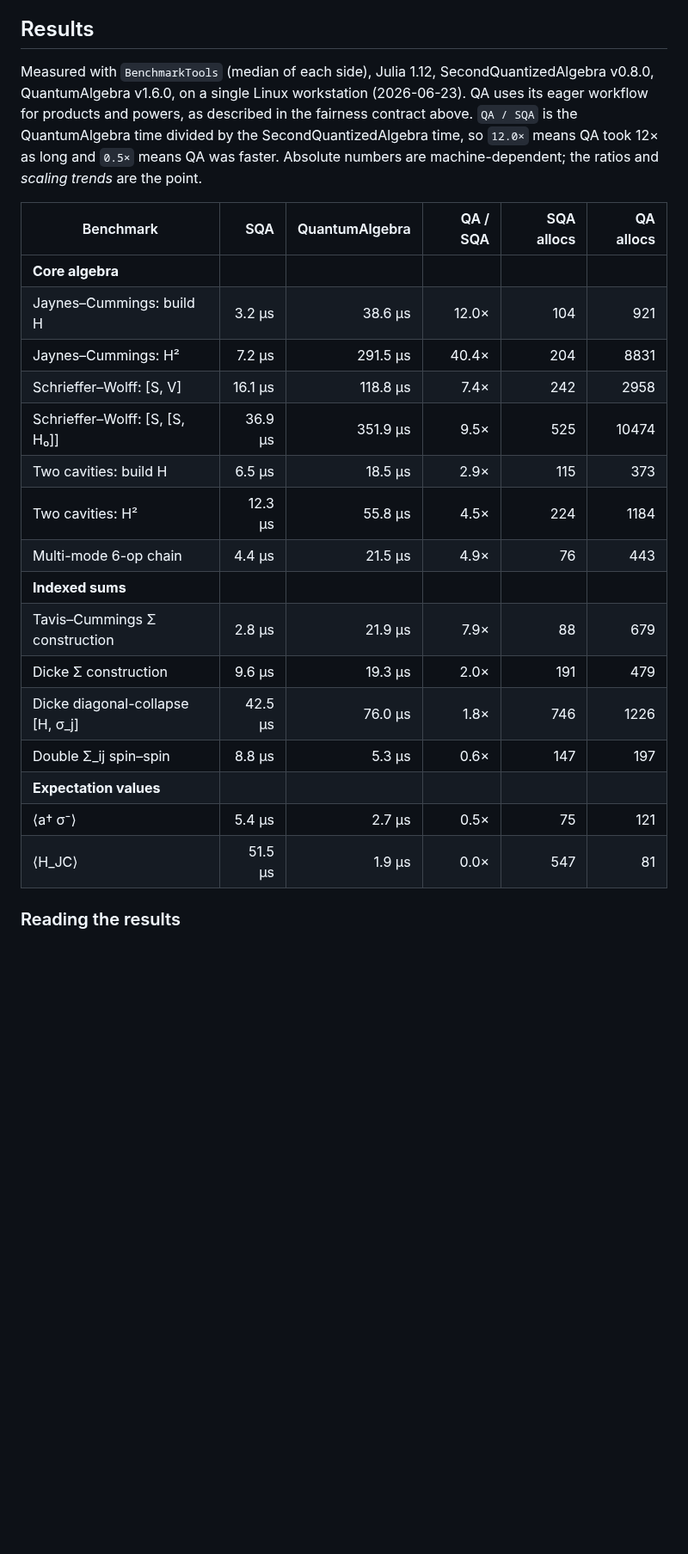
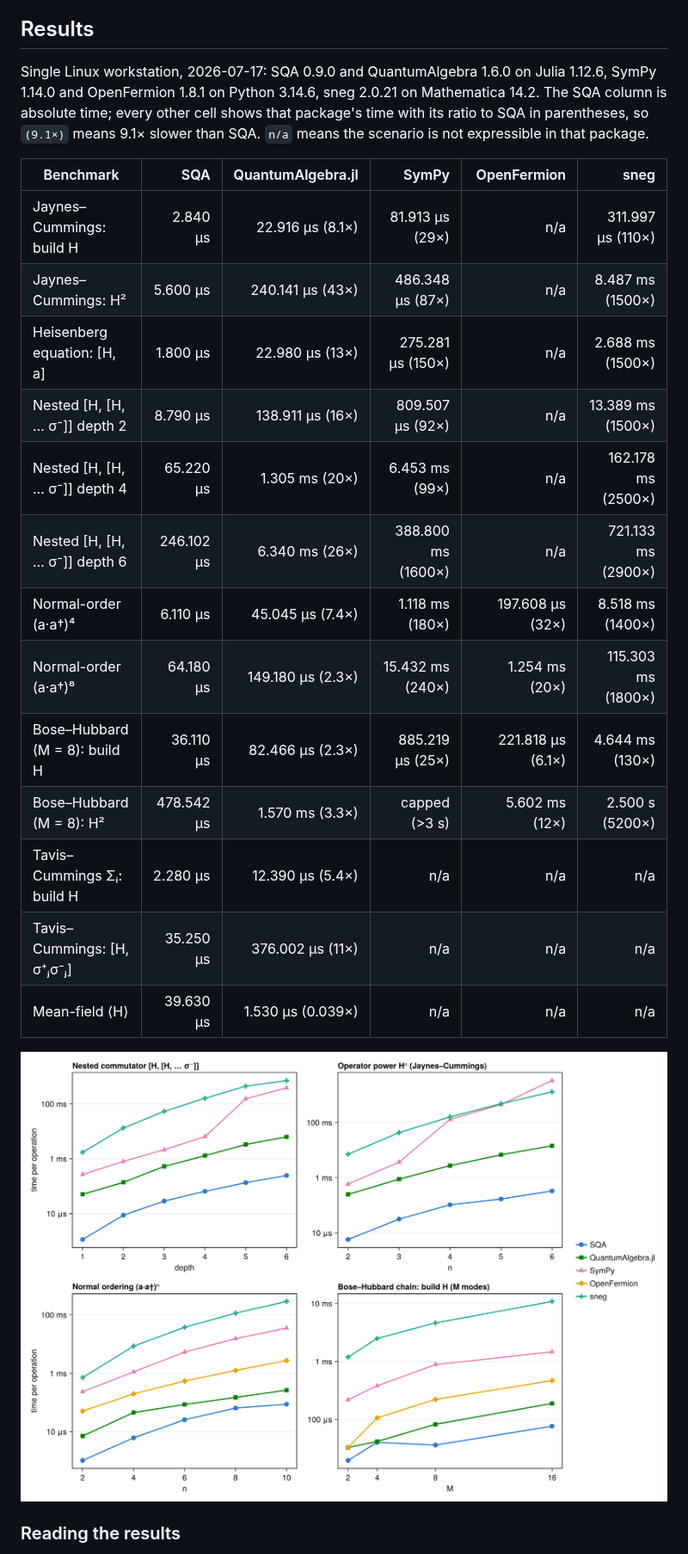
Before and after one commit to qojulia/SecondQuantizedAlgebra.jl, a Markdown page: docs/src/comparison.md, the part around one of its changes. Shown at 86% size. Rendered like a GitHub page; pictures changed too: docs/src/assets/comparison_scaling.png (added); blank space fills up the shorter version.

```diff
--- a/docs/src/comparison.md
+++ b/docs/src/comparison.md
@@ -31,26 +33,25 @@ Further caveats:
 
 ## Results
 
-Measured with `BenchmarkTools` (median of each side), Julia 1.12, SecondQuantizedAlgebra v0.8.0, QuantumAlgebra v1.6.0, on a single Linux workstation (2026-06-23). QA uses its eager workflow for products and powers, as described in the fairness contract above. `QA / SQA` is the QuantumAlgebra time divided by the SecondQuantizedAlgebra time, so `12.0×` means QA took 12× as long and `0.5×` means QA was faster. Absolute numbers are machine-dependent; the ratios and *scaling trends* are the point.
+Single Linux workstation, 2026-07-17: SQA 0.9.0 and QuantumAlgebra 1.6.0 on Julia 1.12.6, SymPy 1.14.0 and OpenFermion 1.8.1 on Python 3.14.6, sneg 2.0.21 on Mathematica 14.2. The SQA column is absolute time; every other cell shows that package's time with its ratio to SQA in parentheses, so `(9.1×)` means 9.1× slower than SQA. `n/a` means the scenario is not expressible in that package.
 
-| Benchmark | SQA | QuantumAlgebra | QA / SQA | SQA allocs | QA allocs |
+| Benchmark | SQA | QuantumAlgebra.jl | SymPy | OpenFermion | sneg |
 |---|---:|---:|---:|---:|---:|
-| **Core algebra** | | | | | |
-| Jaynes–Cummings: build H | 3.2 μs | 38.6 μs | 12.0× | 104 | 921 |
-| Jaynes–Cummings: H² | 7.2 μs | 291.5 μs | 40.4× | 204 | 8831 |
-| Schrieffer–Wolff: [S, V] | 16.1 μs | 118.8 μs | 7.4× | 242 | 2958 |
-| Schrieffer–Wolff: [S, [S, H₀]] | 36.9 μs | 351.9 μs | 9.5× | 525 | 10474 |
-| Two cavities: build H | 6.5 μs | 18.5 μs | 2.9× | 115 | 373 |
-| Two cavities: H² | 12.3 μs | 55.8 μs | 4.5× | 224 | 1184 |
-| Multi-mode 6-op chain | 4.4 μs | 21.5 μs | 4.9× | 76 | 443 |
-| **Indexed sums** | | | | | |
-| Tavis–Cummings Σ construction | 2.8 μs | 21.9 μs | 7.9× | 88 | 679 |
-| Dicke Σ construction | 9.6 μs | 19.3 μs | 2.0× | 191 | 479 |
-| Dicke diagonal-collapse [H, σ_j] | 42.5 μs | 76.0 μs | 1.8× | 746 | 1226 |
-| Double Σ_ij spin–spin | 8.8 μs | 5.3 μs | 0.6× | 147 | 197 |
-| **Expectation values** | | | | | |
-| ⟨a† σ⁻⟩ | 5.4 μs | 2.7 μs | 0.5× | 75 | 121 |
-| ⟨H_JC⟩ | 51.5 μs | 1.9 μs | 0.0× | 547 | 81 |
+| Jaynes–Cummings: build H | 2.840 μs | 22.916 μs (8.1×) | 81.913 μs (29×) | n/a | 311.997 μs (110×) |
+| Jaynes–Cummings: H² | 5.600 μs | 240.141 μs (43×) | 486.348 μs (87×) | n/a | 8.487 ms (1500×) |
+| Heisenberg equation: [H, a] | 1.800 μs | 22.980 μs (13×) | 275.281 μs (150×) | n/a | 2.688 ms (1500×) |
+| Nested [H, [H, … σ⁻]] depth 2 | 8.790 μs | 138.911 μs (16×) | 809.507 μs (92×) | n/a | 13.389 ms (1500×) |
+| Nested [H, [H, … σ⁻]] depth 4 | 65.220 μs | 1.305 ms (20×) | 6.453 ms (99×) | n/a | 162.178 ms (2500×) |
+| Nested [H, [H, … σ⁻]] depth 6 | 246.102 μs | 6.340 ms (26×) | 388.800 ms (1600×) | n/a | 721.133 ms (2900×) |
+| Normal-order (a·a†)⁴ | 6.110 μs | 45.045 μs (7.4×) | 1.118 ms (180×) | 197.608 μs (32×) | 8.518 ms (1400×) |
+| Normal-order (a·a†)⁸ | 64.180 μs | 149.180 μs (2.3×) | 15.432 ms (240×) | 1.254 ms (20×) | 115.303 ms (1800×) |
+| Bose–Hubbard (M = 8): build H | 36.110 μs | 82.466 μs (2.3×) | 885.219 μs (25×) | 221.818 μs (6.1×) | 4.644 ms (130×) |
+| Bose–Hubbard (M = 8): H² | 478.542 μs | 1.570 ms (3.3×) | capped (>3 s) | 5.602 ms (12×) | 2.500 s (5200×) |
+| Tavis–Cummings Σᵢ: build H | 2.280 μs | 12.390 μs (5.4×) | n/a | n/a | n/a |
+| Tavis–Cummings: [H, σ⁺ⱼσ⁻ⱼ] | 35.250 μs | 376.002 μs (11×) | n/a | n/a | n/a |
+| Mean-field ⟨H⟩ | 39.630 μs | 1.530 μs (0.039×) | n/a | n/a | n/a |
+
+![Scaling comparison](assets/comparison_scaling.png)
 
 ### Reading the results
 
```
Also changed, not shown: other parts of docs/src/comparison.md (+57 -84 lines), benchmark/comparison/BENCHMARKS.md (added, +120 -0 lines), 13 other files.
